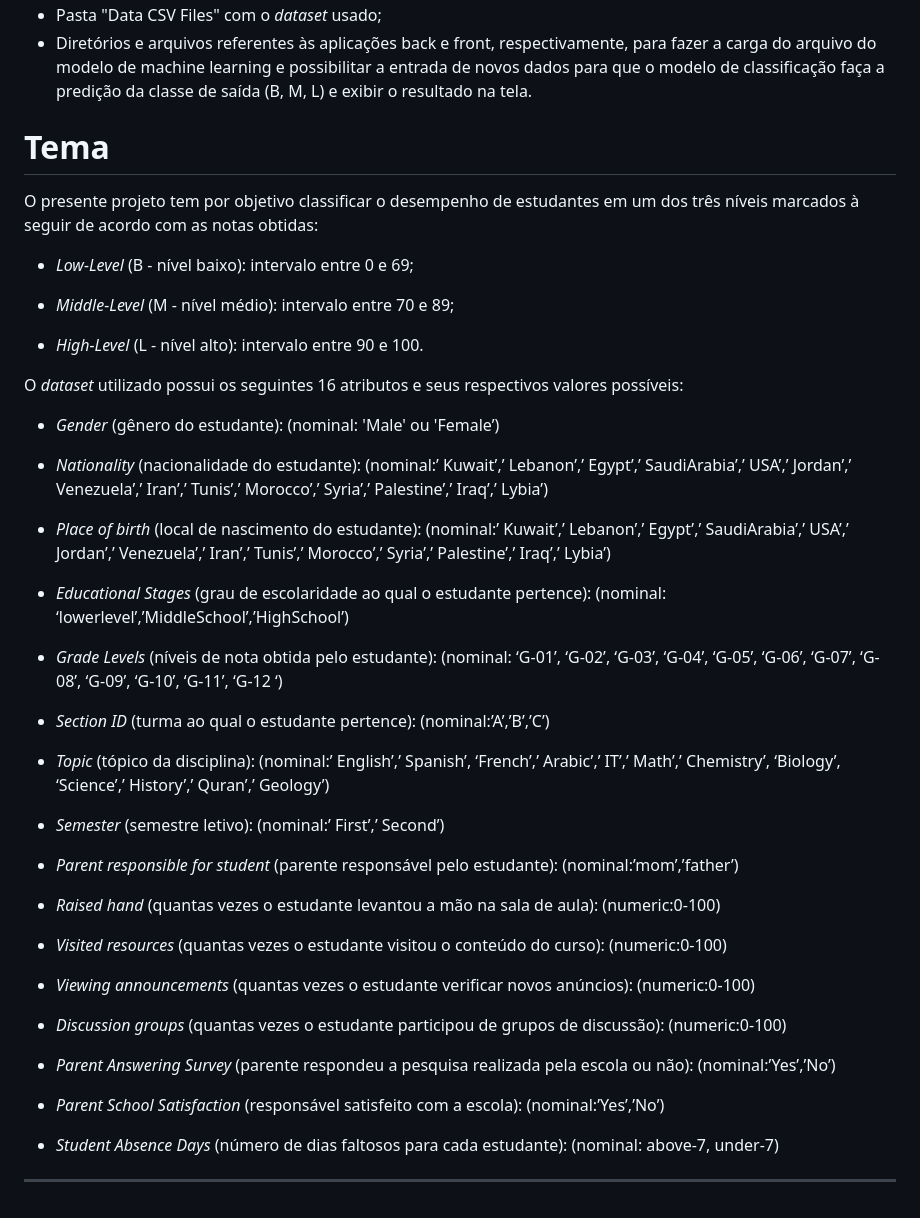
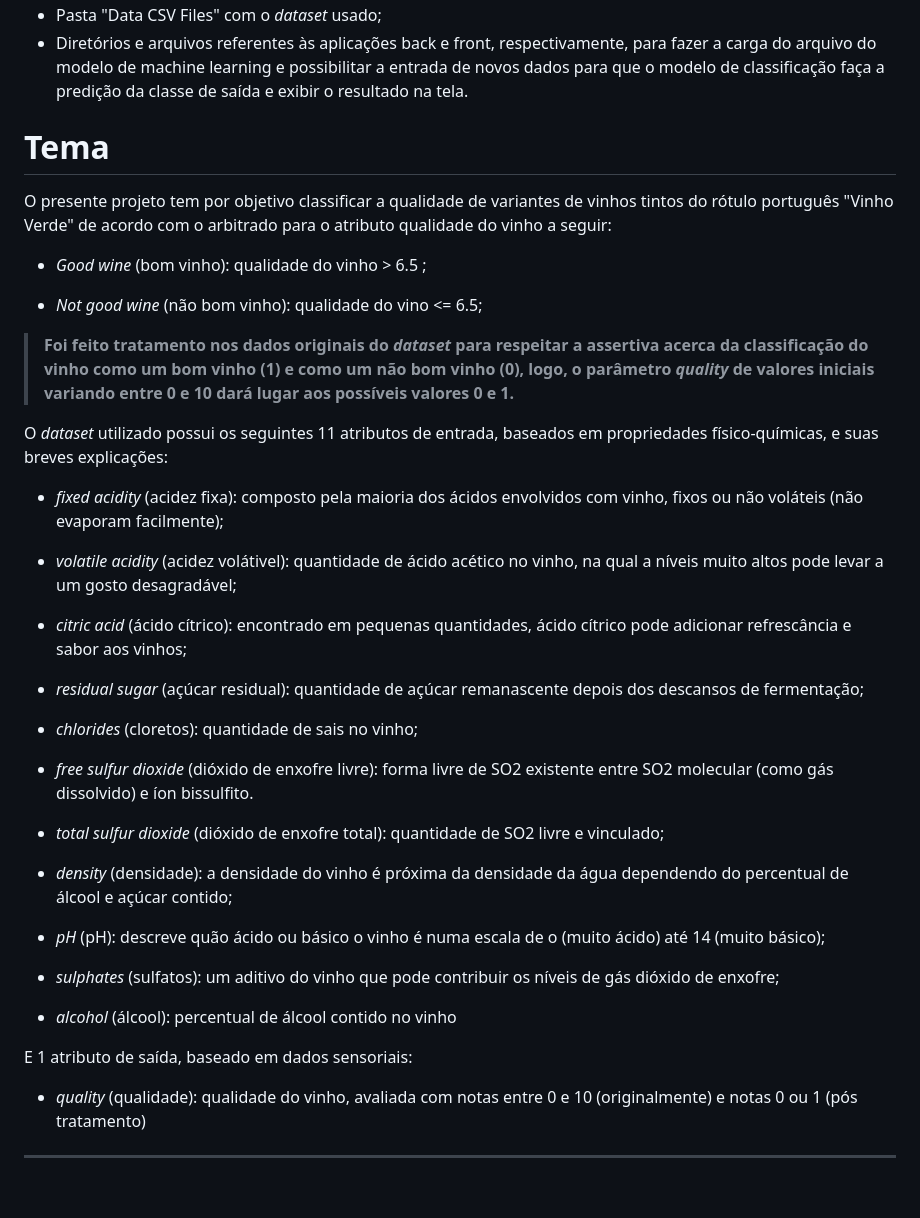
Before and after one commit to malvesealves/mvp-sprint-3-dataset, a Markdown page: README.md, the part around the change printed below. GitHub-like rendering.

```diff
--- a/README.md
+++ b/README.md
@@ -12,48 +12,40 @@ Neste repositório são disponibilizados os seguintes conteúdos relativos ao pr
 - Pasta "Data CSV Files" com o _dataset_ usado;
-- Diretórios e arquivos referentes às aplicações back e front, respectivamente, para fazer a carga do arquivo do modelo de machine learning e possibilitar a entrada de novos dados para que o modelo de classificação faça a predição da classe de saída (B, M, L) e exibir o resultado na tela.
+- Diretórios e arquivos referentes às aplicações back e front, respectivamente, para fazer a carga do arquivo do modelo de machine learning e possibilitar a entrada de novos dados para que o modelo de classificação faça a predição da classe de saída e exibir o resultado na tela.
 
 # Tema
-O presente projeto tem por objetivo classificar o desempenho de estudantes em um dos três níveis marcados à seguir de acordo com as notas obtidas:
+O presente projeto tem por objetivo classificar a qualidade de variantes de vinhos tintos do rótulo português "Vinho Verde" de acordo com o arbitrado para o atributo qualidade do vinho a seguir:
 
-- _Low-Level_ (B - nível baixo): intervalo entre 0 e 69;
+- _Good wine_ (bom vinho): qualidade do vinho > 6.5 ;
 
-- _Middle-Level_ (M - nível médio): intervalo entre 70 e 89;
+- _Not good wine_ (não bom vinho): qualidade do vino <= 6.5;
 
-- _High-Level_ (L - nível alto): intervalo entre 90 e 100.
+> __Foi feito tratamento nos dados originais do _dataset_ para respeitar a assertiva acerca da classificação do vinho como um bom vinho (1) e como um não bom vinho (0), logo, o parâmetro _quality_ de valores iniciais variando entre 0 e 10 dará lugar aos possíveis valores 0 e 1.__
 
-O _dataset_ utilizado possui os seguintes 16 atributos e seus respectivos valores possíveis:
-- _Gender_ (gênero do estudante): (nominal: 'Male' ou 'Female’)
+O _dataset_ utilizado possui os seguintes 11 atributos de entrada, baseados em propriedades físico-químicas, e suas breves explicações:
+- _fixed acidity_ (acidez fixa): composto pela maioria dos ácidos envolvidos com vinho, fixos ou não voláteis (não evaporam facilmente);
 
-- _Nationality_ (nacionalidade do estudante): (nominal:’ Kuwait’,’ Lebanon’,’ Egypt’,’ SaudiArabia’,’ USA’,’ Jordan’,’
-Venezuela’,’ Iran’,’ Tunis’,’ Morocco’,’ Syria’,’ Palestine’,’ Iraq’,’ Lybia’)
+- _volatile acidity_ (acidez volátivel): quantidade de ácido acético no vinho, na qual a níveis muito altos pode levar a um gosto desagradável;
 
-- _Place of birth_ (local de nascimento do estudante): (nominal:’ Kuwait’,’ Lebanon’,’ Egypt’,’ SaudiArabia’,’ USA’,’ Jordan’,’
-Venezuela’,’ Iran’,’ Tunis’,’ Morocco’,’ Syria’,’ Palestine’,’ Iraq’,’ Lybia’)
+- _citric acid_ (ácido cítrico): encontrado em pequenas quantidades, ácido cítrico pode adicionar refrescância e sabor aos vinhos;
 
-- _Educational Stages_ (grau de escolaridade ao qual o estudante pertence): (nominal: ‘lowerlevel’,’MiddleSchool’,’HighSchool’)
+- _residual sugar_ (açúcar residual): quantidade de açúcar remanascente depois dos descansos de fermentação;
 
-- _Grade Levels_ (níveis de nota obtida pelo estudante): (nominal: ‘G-01’, ‘G-02’, ‘G-03’, ‘G-04’, ‘G-05’, ‘G-06’, ‘G-07’, ‘G-08’, ‘G-09’, ‘G-10’, ‘G-11’, ‘G-12 ‘)
+- _chlorides_ (cloretos): quantidade de sais no vinho;
 
-- _Section ID_ (turma ao qual o estudante pertence): (nominal:’A’,’B’,’C’)
+- _free sulfur dioxide_ (dióxido de enxofre livre): forma livre de SO2 existente entre SO2 molecular (como gás dissolvido) e íon bissulfito.
 
-- _Topic_ (tópico da disciplina): (nominal:’ English’,’ Spanish’, ‘French’,’ Arabic’,’ IT’,’ Math’,’ Chemistry’, ‘Biology’, ‘Science’,’ History’,’ Quran’,’ Geology’)
+- _total sulfur dioxide_ (dióxido de enxofre total): quantidade de SO2 livre e vinculado;
 
-- _Semester_ (semestre letivo): (nominal:’ First’,’ Second’)
+- _density_ (densidade): a densidade do vinho é próxima da densidade da água dependendo do percentual de álcool e açúcar contido;
 
-- _Parent responsible for student_ (parente responsável pelo estudante): (nominal:’mom’,’father’)
+- _pH_ (pH): descreve quão ácido ou básico o vinho é numa escala de o (muito ácido) até 14 (muito básico);
 
-- _Raised hand_ (quantas vezes o estudante levantou a mão na sala de aula): (numeric:0-100)
+- _sulphates_ (sulfatos): um aditivo do vinho que pode contribuir os níveis de gás dióxido de enxofre;
 
-- _Visited resources_ (quantas vezes o estudante visitou o conteúdo do curso): (numeric:0-100)
+- _alcohol_ (álcool): percentual de álcool contido no vinho
 
-- _Viewing announcements_ (quantas vezes o estudante verificar novos anúncios): (numeric:0-100)
+E 1 atributo de saída, baseado em dados sensoriais:
 
-- _Discussion groups_ (quantas vezes o estudante participou de grupos de discussão): (numeric:0-100)
-
-- _Parent Answering Survey_ (parente respondeu a pesquisa realizada pela escola ou não): (nominal:’Yes’,’No’)
-
-- _Parent School Satisfaction_ (responsável satisfeito com a escola): (nominal:’Yes’,’No’)
-
-- _Student Absence Days_ (número de dias faltosos para cada estudante): (nominal: above-7, under-7)
+- _quality_ (qualidade): qualidade do vinho, avaliada com notas entre 0 e 10 (originalmente) e notas 0 ou 1 (pós tratamento)
 
 ---
```
Also changed, not shown: other parts of README.md (+2 -2 lines).
